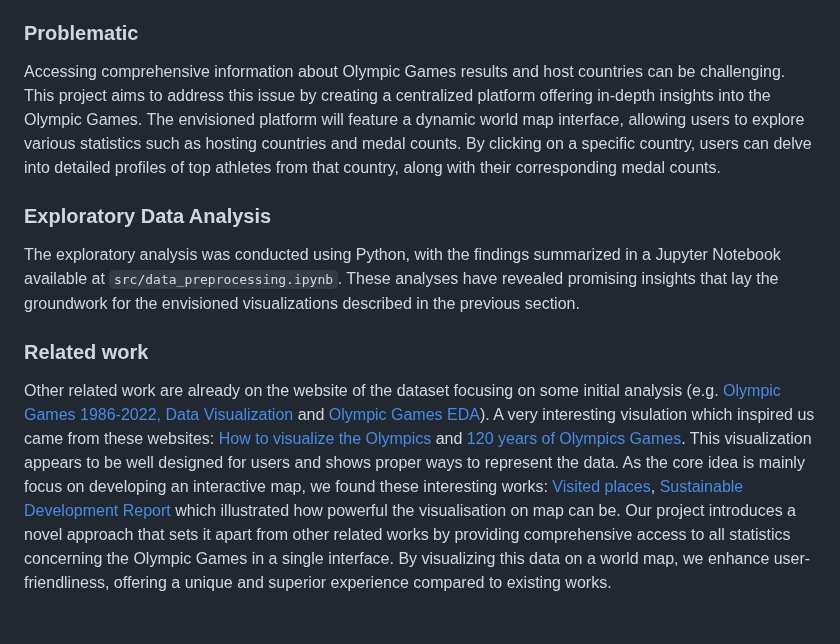
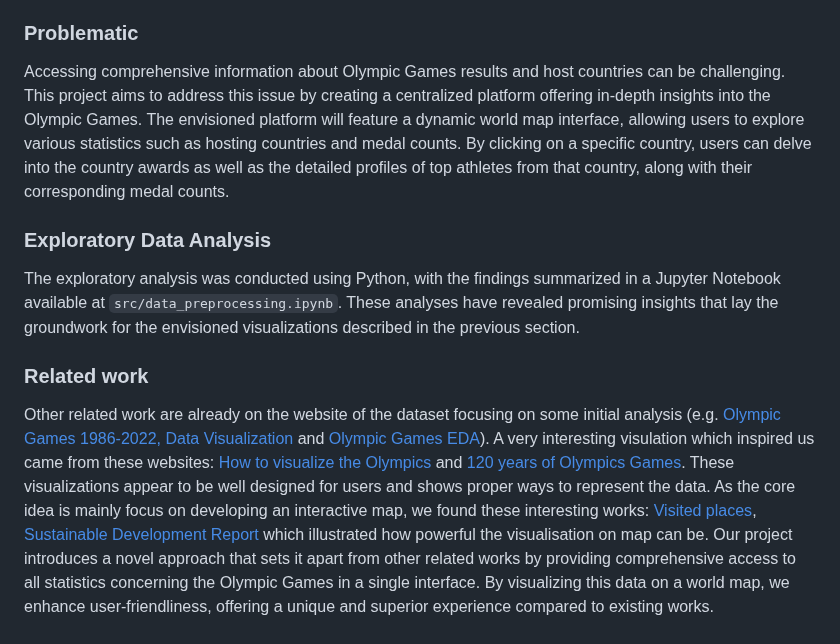
Before and after one commit to com-480-data-visualization/team_slo, a Markdown page: README.md, the part around the change. GitHub-like rendering.

Commit message:
Update README.md, correct typos

```diff
--- a/README.md
+++ b/README.md
@@ -25,7 +25,7 @@ This [dataset](https://www.kaggle.com/datasets/piterfm/olympic-games-medals-1986
 
 ### Problematic
 
-Accessing comprehensive information about Olympic Games results and host countries can be challenging. This project aims to address this issue by creating a centralized platform offering in-depth insights into the Olympic Games. The envisioned platform will feature a dynamic world map interface, allowing users to explore various statistics such as hosting countries and medal counts. By clicking on a specific country, users can delve into detailed profiles of top athletes from that country, along with their corresponding medal counts.
+Accessing comprehensive information about Olympic Games results and host countries can be challenging. This project aims to address this issue by creating a centralized platform offering in-depth insights into the Olympic Games. The envisioned platform will feature a dynamic world map interface, allowing users to explore various statistics such as hosting countries and medal counts. By clicking on a specific country, users can delve into the country awards as well as the detailed profiles of top athletes from that country, along with their corresponding medal counts.
 
 ### Exploratory Data Analysis
 
@@ -33,7 +33,7 @@ The exploratory analysis was conducted using Python, with the findings summarize
 
 ### Related work
 
-Other related work are already on the website of the dataset focusing on some initial analysis (e.g. [Olympic Games 1986-2022, Data Visualization](https://www.kaggle.com/code/piterfm/olympic-games-1986-2022-data-visualization#How-is-data-look-like?) and [Olympic Games EDA](https://www.kaggle.com/code/kalilurrahman/olympic-games-eda)). A very interesting visulation which inspired us came from these websites: [How to visualize the Olympics ](https://flourish.studio/blog/visualizing-olympics/) and [120 years of Olympics Games](https://towardsdatascience.com/120-years-of-olympic-games-56411bc4bd53). This visualization appears to be well designed for users and shows proper ways to represent the data. As the core idea is mainly focus on developing an interactive map, we found these interesting works: [Visited places](https://visitedplaces.com/), [Sustainable Development Report](https://dashboards.sdgindex.org/map)
+Other related work are already on the website of the dataset focusing on some initial analysis (e.g. [Olympic Games 1986-2022, Data Visualization](https://www.kaggle.com/code/piterfm/olympic-games-1986-2022-data-visualization#How-is-data-look-like?) and [Olympic Games EDA](https://www.kaggle.com/code/kalilurrahman/olympic-games-eda)). A very interesting visulation which inspired us came from these websites: [How to visualize the Olympics ](https://flourish.studio/blog/visualizing-olympics/) and [120 years of Olympics Games](https://towardsdatascience.com/120-years-of-olympic-games-56411bc4bd53). These visualizations appear to be well designed for users and shows proper ways to represent the data. As the core idea is mainly focus on developing an interactive map, we found these interesting works: [Visited places](https://visitedplaces.com/), [Sustainable Development Report](https://dashboards.sdgindex.org/map)
 which illustrated how powerful the visualisation on map can be.
 Our project introduces a novel approach that sets it apart from other related works by providing comprehensive access to all statistics concerning the Olympic Games in a single interface. By visualizing this data on a world map, we enhance user-friendliness, offering a unique and superior experience compared to existing works.
 
```
